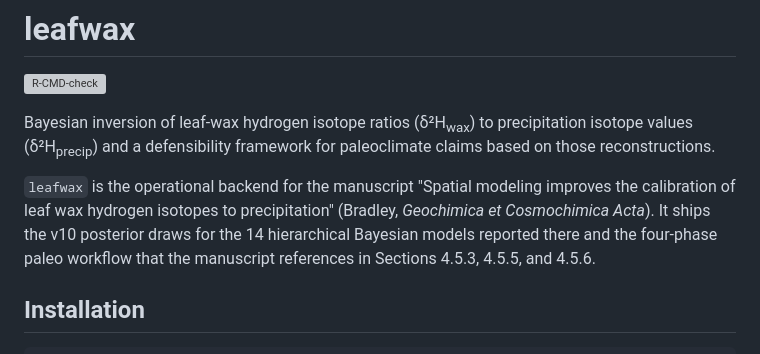
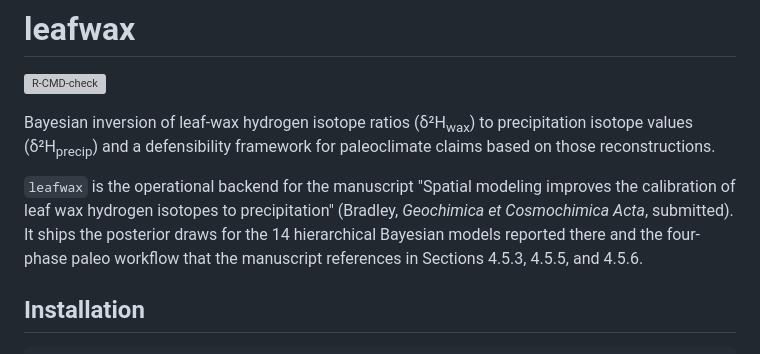
Before and after one commit to bradleylab/leafwax, a Markdown page: README.md, the part around the change. GitHub-like rendering; grey boxes are pictures that could not be loaded.

Commit message:
Revise README for clarity on leafwax manuscript
Update manuscript reference and clarify posterior draws.

```diff
--- a/README.md
+++ b/README.md
@@ -11,8 +11,8 @@ paleoclimate claims based on those reconstructions.
 
 `leafwax` is the operational backend for the manuscript "Spatial
 modeling improves the calibration of leaf wax hydrogen isotopes to
-precipitation" (Bradley, *Geochimica et Cosmochimica Acta*). It
-ships the v10 posterior draws for the 14 hierarchical Bayesian
+precipitation" (Bradley, *Geochimica et Cosmochimica Acta*, submitted). It
+ships the posterior draws for the 14 hierarchical Bayesian
 models reported there and the four-phase paleo workflow that the
 manuscript references in Sections 4.5.3, 4.5.5, and 4.5.6.
 
```
